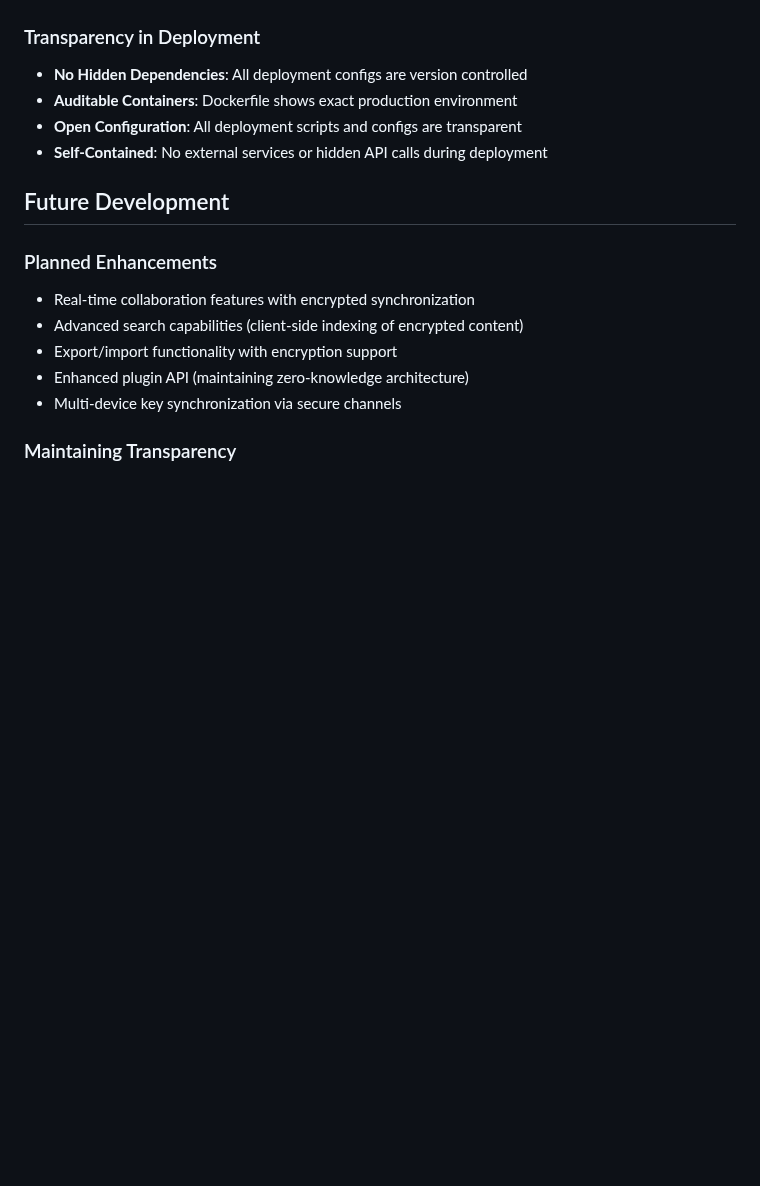
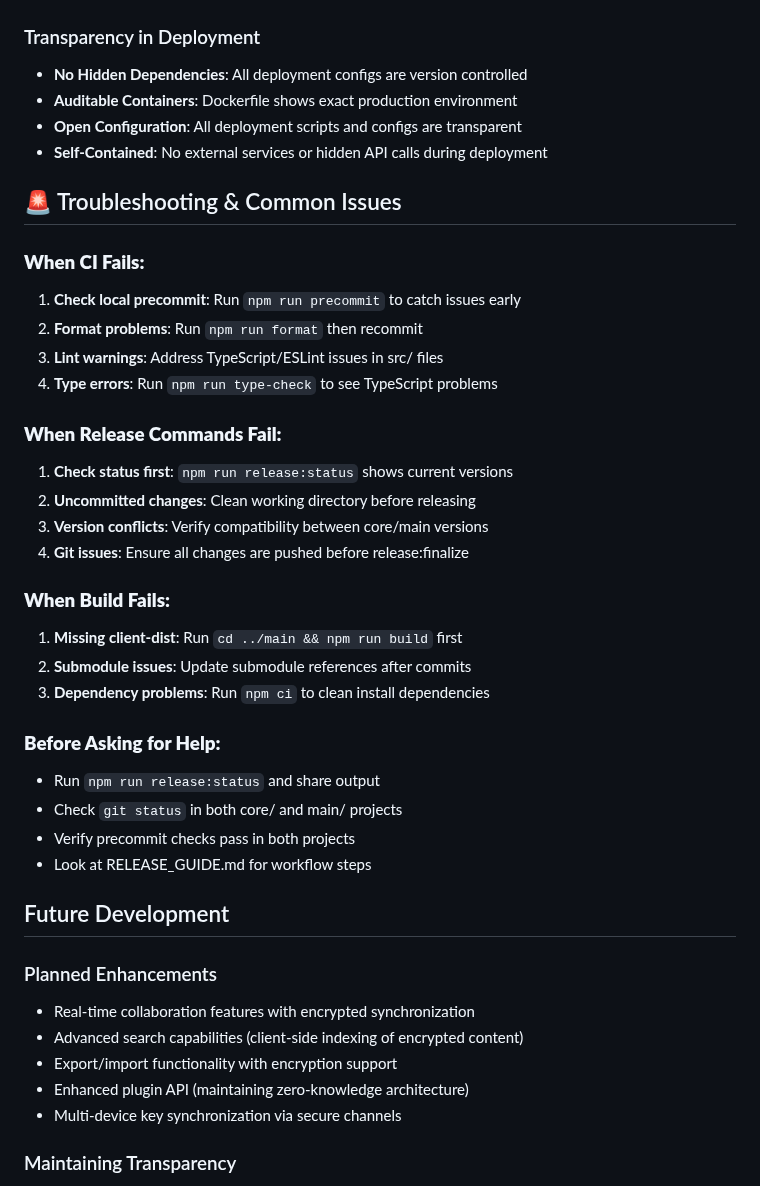
Before and after one commit to notefinity-app/notefinity-core, a Markdown page: COPILOT_INSTRUCTIONS.md, the part around one of its changes. Drawn GitHub-style; blank space fills up the shorter version.

```diff
--- a/COPILOT_INSTRUCTIONS.md
+++ b/COPILOT_INSTRUCTIONS.md
@@ -594,6 +643,35 @@ self-hosting/
 - **Open Configuration**: All deployment scripts and configs are transparent
 - **Self-Contained**: No external services or hidden API calls during deployment
 
+## 🚨 Troubleshooting & Common Issues
+
+### **When CI Fails:**
+
+1. **Check local precommit**: Run `npm run precommit` to catch issues early
+2. **Format problems**: Run `npm run format` then recommit
+3. **Lint warnings**: Address TypeScript/ESLint issues in src/ files
+4. **Type errors**: Run `npm run type-check` to see TypeScript problems
+
+### **When Release Commands Fail:**
+
+1. **Check status first**: `npm run release:status` shows current versions
+2. **Uncommitted changes**: Clean working directory before releasing
+3. **Version conflicts**: Verify compatibility between core/main versions
+4. **Git issues**: Ensure all changes are pushed before release:finalize
+
+### **When Build Fails:**
+
+1. **Missing client-dist**: Run `cd ../main && npm run build` first
+2. **Submodule issues**: Update submodule references after commits
+3. **Dependency problems**: Run `npm ci` to clean install dependencies
+
+### **Before Asking for Help:**
+
+- Run `npm run release:status` and share output
+- Check `git status` in both core/ and main/ projects
+- Verify precommit checks pass in both projects
+- Look at RELEASE_GUIDE.md for workflow steps
+
 ## Future Development
 
 ### Planned Enhancements
```
Also changed, not shown: other parts of COPILOT_INSTRUCTIONS.md (+49 -0 lines).
